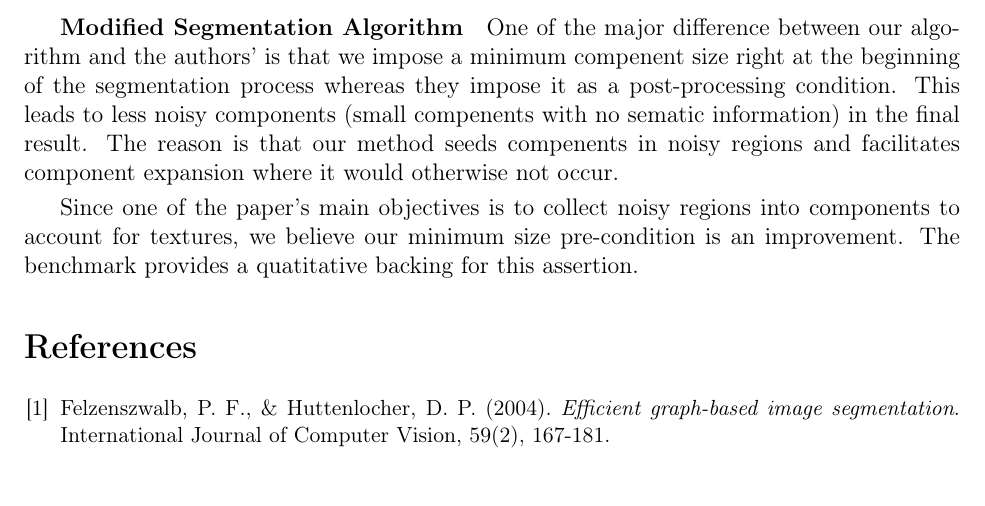
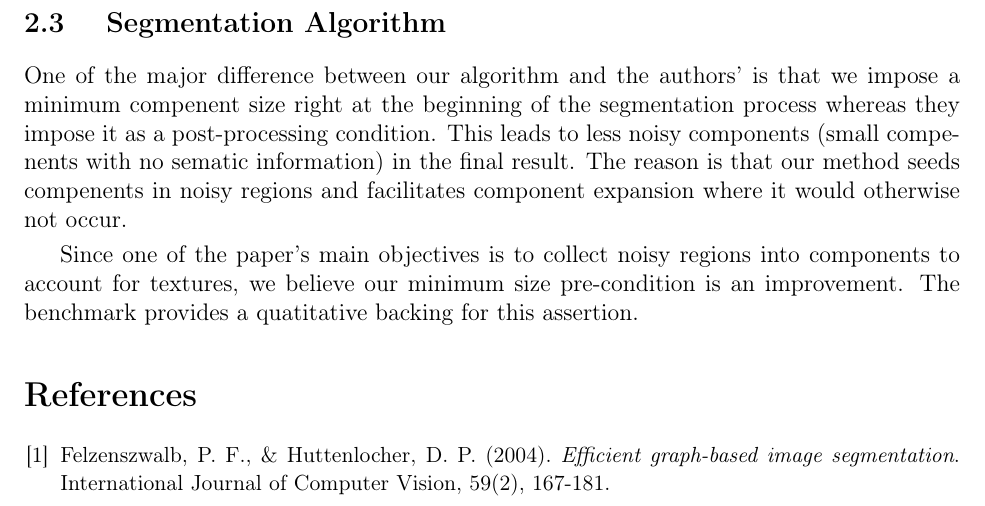
Before and after one commit to zhongguomeng/graph-based-segmentation, a LaTeX document (8_report/report.tex): part of page 4 of 4, cut so that both start at the same text. Compiled offline with pdfLaTeX.

Commit message:
Paragraph

```diff
--- a/8_report/report.tex
+++ b/8_report/report.tex
@@ -133,7 +133,7 @@ Producing the colored output image is actually a significant step as well though
 
 We present a more detailed breakdown of the code's performance in the benchmark section; however, in is important to note that the segmentation step is significantly more time consuming that the other steps, as expected. We can build the graph in less than 1.5 seconds for a 3187 by 2015 pixel image. The segmentation takes less that 6 seconds, and the coloring less than 1.
 
-\subparagraph{Modified Segmentation Algorithm}
+\subsection{ Segmentation Algorithm}
 
 One of the major difference between our algorithm and the authors' is that we impose a minimum compenent size right at the beginning of the segmentation process whereas they impose it as a post-processing condition. This leads to less noisy components (small compenents with no sematic information) in the final result. The reason is that our method seeds compenents in noisy regions and facilitates component expansion where it would otherwise not occur.
 
```
Also changed, not shown: 8_report/report.pdf, 2 other files.
